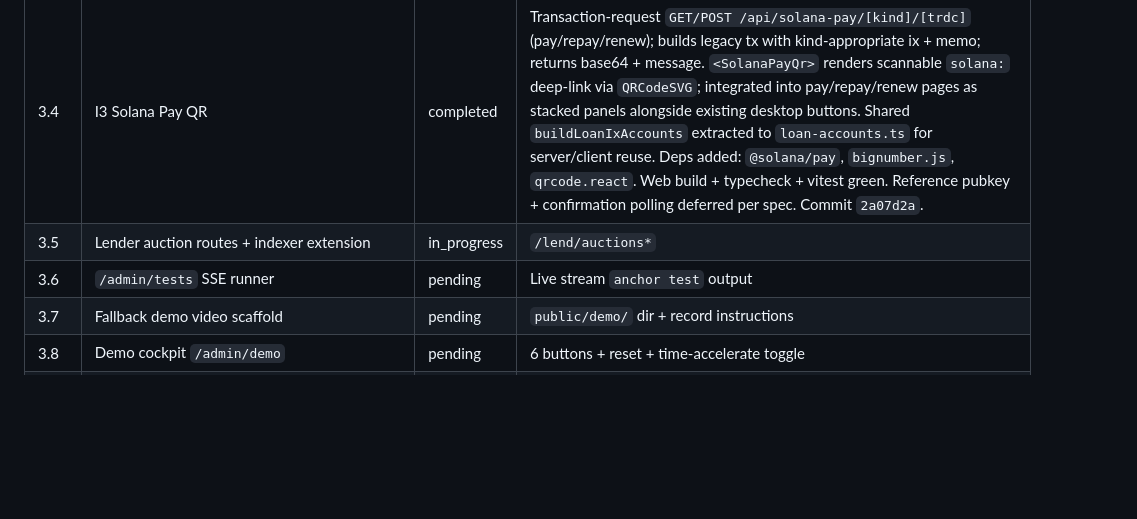
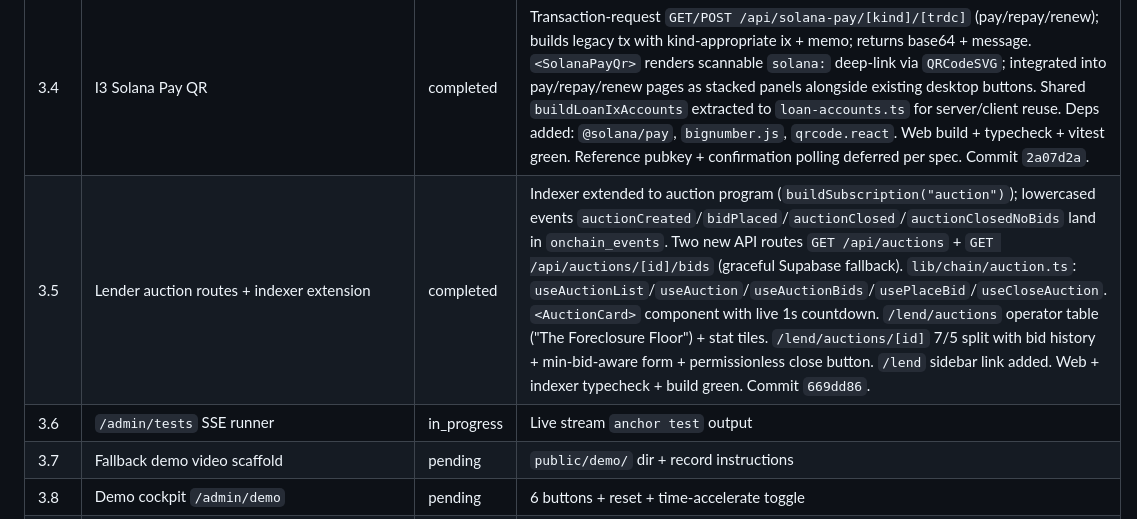
Before and after one commit to Vaulxfi/vaulx-protocol, a Markdown page: STATUS.md, the part around one of its changes. Drawn GitHub-style; blank space fills up the shorter version.

Commit message:
docs: task 3.5 lender auctions complete, start 3.6 SSE runner

```diff
--- a/STATUS.md
+++ b/STATUS.md
@@ -23,8 +23,8 @@
 | 3.2 | Auction program + `execute_af_default` | completed | **45/45 anchor tests green** (39 baseline + 6 auction). `Auction` PDA at `[b"auction", trdc_state]`; `create_auction`/`place_bid`/`close_auction` ixs; `AuctionCreated`/`BidPlaced`/`AuctionClosed`/`AuctionClosedNoBids` events. Permissionless `loan.execute_af_default(duration_secs)` with `GRACE_PERIOD_SECS = 3 days` guard; CPIs transition TRDC Active→Overdue→Defaulted then creates auction. 3 new trdc transition ixs. New `vault::record_auction_inflow` with own 2-layer gate (auction program id + `[b"auction_authority"]` PDA). 6 tests incl. bonus `test_not_yet_defaulted_reverts`. Commit `9f46172`. |
 | 3.3 | Borrower loan routes `/borrow/loans/[trdc]/{pay,renew,repay}` | completed | Loan dashboard at `/disburse` (repurposed) + 3 action pages + `/repaid` placeholder. New `useLoanSummary(trdc)` hook (10s TanStack refetch, BigInt math via `@vaulx/terms`). 3 new mutation hooks: `useLoanInstallment`, `useLoanRenew`, `useLoanRepay`. `useCreateCcbTrdc` updated to pass `rate_bps` via `rateForTermDays(termDays)`. Shared `<LoanContextPanel>` reused across pay/renew/repay. Editorial 5/7 splits, hairline breakdown tables, gold "pay" totals. Status-aware CTA gating (active/renewed/overdue enabled; pendingCustody/repaid/defaulted/liquidated disabled with hints). Web build + typecheck + vitest green. Commit `1d6fa25`. |
 | 3.4 | I3 Solana Pay QR | completed | Transaction-request `GET/POST /api/solana-pay/[kind]/[trdc]` (pay/repay/renew); builds legacy tx with kind-appropriate ix + memo; returns base64 + message. `<SolanaPayQr>` renders scannable `solana:` deep-link via `QRCodeSVG`; integrated into pay/repay/renew pages as stacked panels alongside existing desktop buttons. Shared `buildLoanIxAccounts` extracted to `loan-accounts.ts` for server/client reuse. Deps added: `@solana/pay`, `bignumber.js`, `qrcode.react`. Web build + typecheck + vitest green. Reference pubkey + confirmation polling deferred per spec. Commit `2a07d2a`. |
-| 3.5 | Lender auction routes + indexer extension | in_progress | `/lend/auctions*` |
-| 3.6 | `/admin/tests` SSE runner | pending | Live stream `anchor test` output |
+| 3.5 | Lender auction routes + indexer extension | completed | Indexer extended to auction program (`buildSubscription("auction")`); lowercased events `auctionCreated`/`bidPlaced`/`auctionClosed`/`auctionClosedNoBids` land in `onchain_events`. Two new API routes `GET /api/auctions` + `GET /api/auctions/[id]/bids` (graceful Supabase fallback). `lib/chain/auction.ts`: `useAuctionList`/`useAuction`/`useAuctionBids`/`usePlaceBid`/`useCloseAuction`. `<AuctionCard>` component with live 1s countdown. `/lend/auctions` operator table ("The Foreclosure Floor") + stat tiles. `/lend/auctions/[id]` 7/5 split with bid history + min-bid-aware form + permissionless close button. `/lend` sidebar link added. Web + indexer typecheck + build green. Commit `669dd86`. |
+| 3.6 | `/admin/tests` SSE runner | in_progress | Live stream `anchor test` output |
 | 3.7 | Fallback demo video scaffold | pending | `public/demo/` dir + record instructions |
 | 3.8 | Demo cockpit `/admin/demo` | pending | 6 buttons + reset + time-accelerate toggle |
 | 3.9 | Moments 5–9 E2E harness | pending | Mirror moments-2-3-4 pattern |
```
Also changed, not shown: other parts of STATUS.md (+1 -1 lines), CHANGELOG.md (+4 -0 lines).
